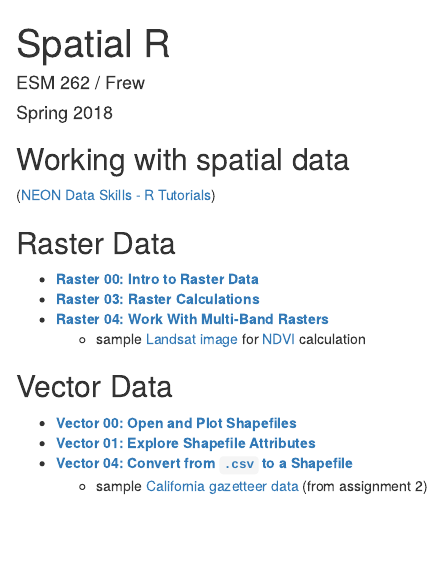
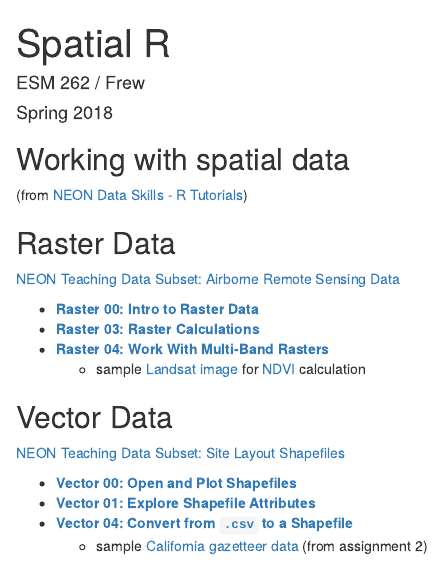
Before and after one commit to jheyerdahl/ESM262, an R Markdown document (docs/spatial/index.Rmd): the page in a window 1100 px wide, from its top. Rendered offline with R 4.5, knitr and Pandoc, with nearby package versions.

Commit message:
add links to local copies of spatial tutorial files

````diff
--- a/docs/spatial/index.Rmd
+++ b/docs/spatial/index.Rmd
@@ -12,9 +12,11 @@
 ```
 ## Working with spatial data
 
-([NEON Data Skills - R Tutorials](http://neondataskills.org/R/))
+(from [NEON Data Skills - R Tutorials](http://neondataskills.org/R/))
 
 ## Raster Data
+
+[NEON Teaching Data Subset: Airborne Remote Sensing Data](https://frew.eri.ucsb.edu/private/ESM262/NEONDSAirborneRemoteSensing.zip)
 
 - [**Raster 00: Intro to Raster Data**](http://neondataskills.org/R/Introduction-to-Raster-Data-In-R/)
 - [**Raster 03: Raster Calculations**](http://neondataskills.org/R/Raster-Calculations-In-R/)
@@ -22,6 +24,8 @@
     - sample [Landsat image](Landsat7.tif) for [NDVI](https://earthobservatory.nasa.gov/Features/MeasuringVegetation/) calculation
 
 ## Vector Data
+
+[NEON Teaching Data Subset: Site Layout Shapefiles](https://frew.eri.ucsb.edu/private/ESM262/NEONDSSiteLayoutFiles.zip)
 
 - [**Vector 00: Open and Plot Shapefiles**](http://neondataskills.org/R/open-shapefiles-in-R/)
 - [**Vector 01: Explore Shapefile Attributes**](http://neondataskills.org/R/shapefile-attributes-in-R/)
````
Also changed, not shown: 1 other file.
